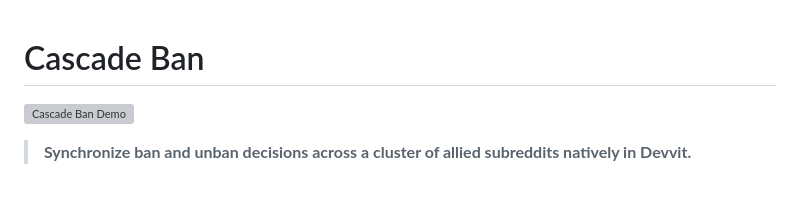
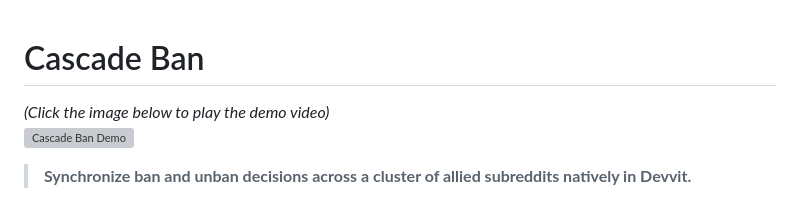
Before and after one commit to DonWick32/cascade-ban, a Markdown page: README.md, the part around the change. GitHub-like rendering; grey boxes are pictures that could not be loaded.

Commit message:
Update cascade-ban from monorepo
Co-authored-by: Bhoopesh <bhoopesh.m@oracle.com>
Co-authored-by: DonWick32 <nitish2k03@gmail.com>

```diff
--- a/README.md
+++ b/README.md
@@ -1,5 +1,6 @@
 # Cascade Ban
 
+*(Click the image below to play the demo video)*<br/>
 [![Cascade Ban Demo](https://img.youtube.com/vi/L9yDxKsjcrI/maxresdefault.jpg)](https://www.youtube.com/watch?v=L9yDxKsjcrI)
 
 > **Synchronize ban and unban decisions across a cluster of allied subreddits natively in Devvit.**
```
